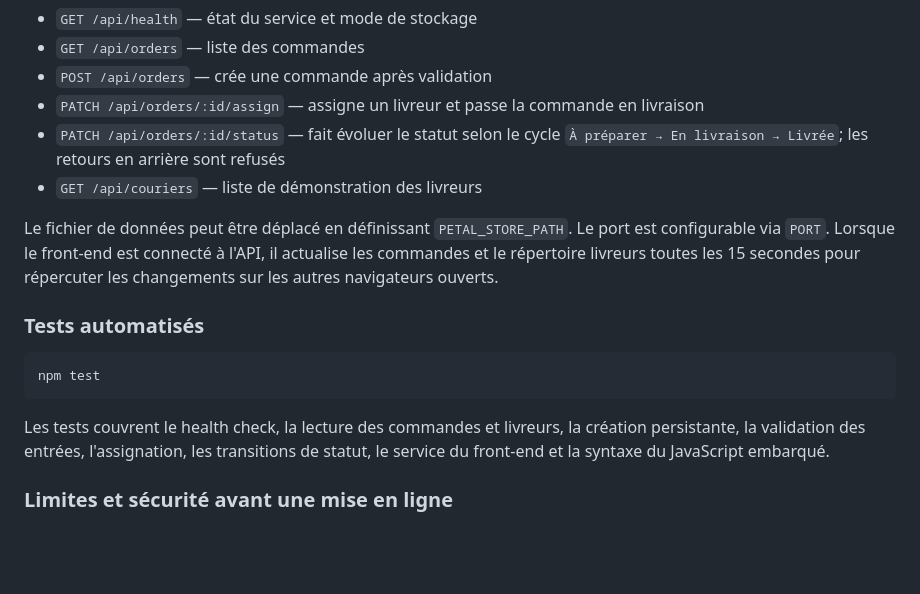
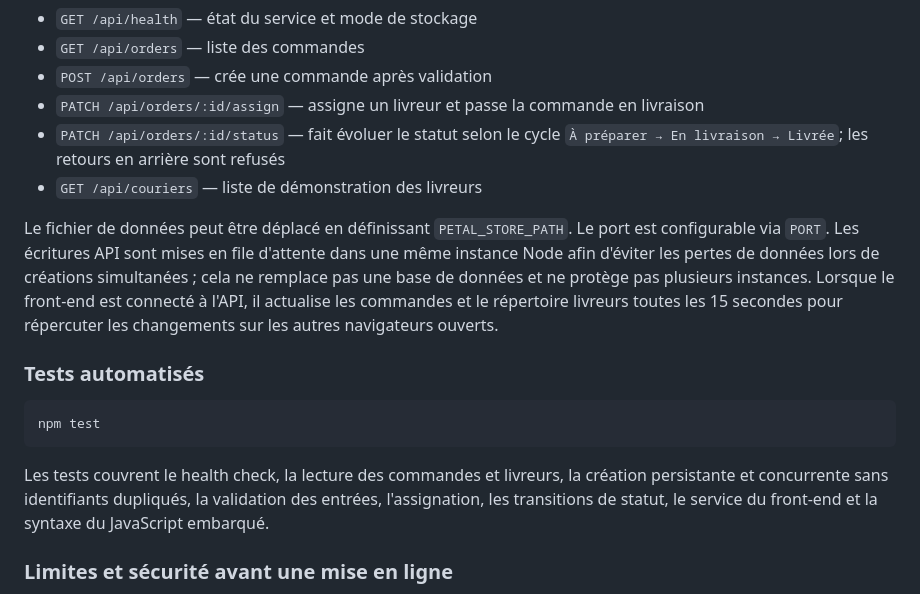
Before and after one commit to lpsqtdev-netizen/test-factures, a Markdown page: README.md, the part around the change. GitHub-like rendering; blank space fills up the shorter version.

Commit message:
Document single-instance write serialization

````diff
--- a/README.md
+++ b/README.md
@@ -59,14 +59,14 @@ Puis ouvrir http://localhost:3000. Le serveur sert l'interface et l'API sur la m
 - `PATCH /api/orders/:id/status` — fait évoluer le statut selon le cycle `À préparer → En livraison → Livrée`; les retours en arrière sont refusés
 - `GET /api/couriers` — liste de démonstration des livreurs
 
-Le fichier de données peut être déplacé en définissant `PETAL_STORE_PATH`. Le port est configurable via `PORT`. Lorsque le front-end est connecté à l'API, il actualise les commandes et le répertoire livreurs toutes les 15 secondes pour répercuter les changements sur les autres navigateurs ouverts.
+Le fichier de données peut être déplacé en définissant `PETAL_STORE_PATH`. Le port est configurable via `PORT`. Les écritures API sont mises en file d'attente dans une même instance Node afin d'éviter les pertes de données lors de créations simultanées ; cela ne remplace pas une base de données et ne protège pas plusieurs instances. Lorsque le front-end est connecté à l'API, il actualise les commandes et le répertoire livreurs toutes les 15 secondes pour répercuter les changements sur les autres navigateurs ouverts.
 
 ### Tests automatisés
 ```bash
 npm test
 ```
 
-Les tests couvrent le health check, la lecture des commandes et livreurs, la création persistante, la validation des entrées, l'assignation, les transitions de statut, le service du front-end et la syntaxe du JavaScript embarqué.
+Les tests couvrent le health check, la lecture des commandes et livreurs, la création persistante et concurrente sans identifiants dupliqués, la validation des entrées, l'assignation, les transitions de statut, le service du front-end et la syntaxe du JavaScript embarqué.
 
 ### Limites et sécurité avant une mise en ligne
 Ce backend est une fondation MVP, pas encore un service de production. Le stockage JSON convient à une instance de démonstration et à des essais légers, mais pas à une forte concurrence ni à plusieurs instances. Il n'y a pas encore d'authentification, d'autorisation par rôle, de base SQL, de protection CSRF/rate limiting, de journal d'audit, ni de sauvegarde automatisée. **Ne pas exposer publiquement avec des données personnelles réelles avant d'ajouter ces protections.** Le front-end essaie l'API au démarrage et revient en mode démo local si elle est indisponible.
````
